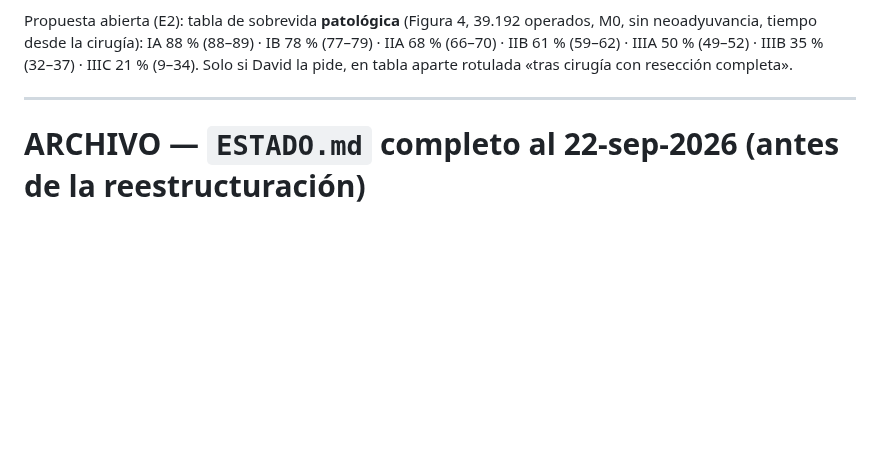
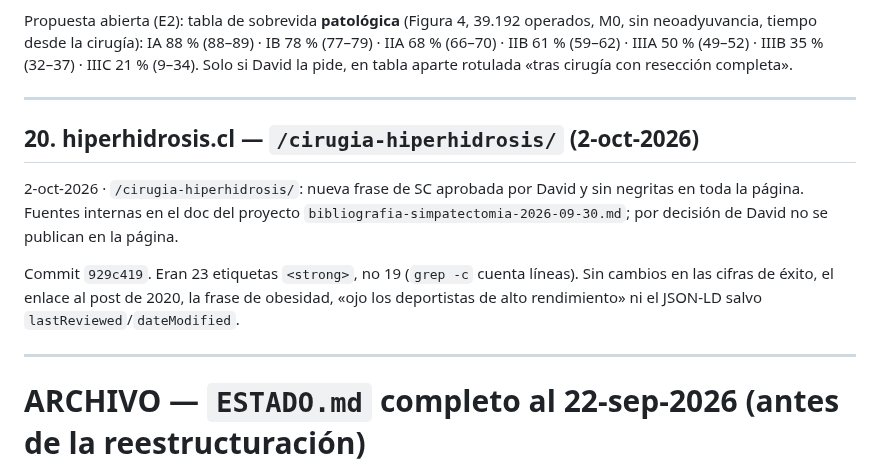
Before and after one commit to dlazotorax/lazoweb, a Markdown page: ESTADO-historico.md, the part around the change. Rendered like a GitHub page; blank space fills up the shorter version.

Commit message:
ESTADO-historico: registra cambio de /cirugia-hiperhidrosis/ (2-oct-2026)
Co-Authored-By: Claude Opus 5.5 <noreply@anthropic.com>
Claude-Session: https://claude.ai/code/session_01CH5dMatKNfQZ3s28qZsbic

```diff
--- a/ESTADO-historico.md
+++ b/ESTADO-historico.md
@@ -1255,6 +1255,18 @@ en tabla aparte rotulada «tras cirugía con resección completa».
 
 ---
 
+## 20. hiperhidrosis.cl — `/cirugia-hiperhidrosis/` (2-oct-2026)
+
+2-oct-2026 · `/cirugia-hiperhidrosis/`: nueva frase de SC aprobada por David y sin negritas en toda
+la página. Fuentes internas en el doc del proyecto `bibliografia-simpatectomia-2026-09-30.md`; por
+decisión de David no se publican en la página.
+
+Commit `929c419`. Eran 23 etiquetas `<strong>`, no 19 (`grep -c` cuenta líneas). Sin cambios en
+las cifras de éxito, el enlace al post de 2020, la frase de obesidad, «ojo los deportistas de alto
+rendimiento» ni el JSON-LD salvo `lastReviewed`/`dateModified`.
+
+---
+
 # ARCHIVO — `ESTADO.md` completo al 22-sep-2026 (antes de la reestructuración)
 
 > Copia literal de la versión larga (835 líneas) que se reemplazó el 22-sep-2026 por el `ESTADO.md`
```
Also changed, not shown: ESTADO.md (+1 -1 lines).
